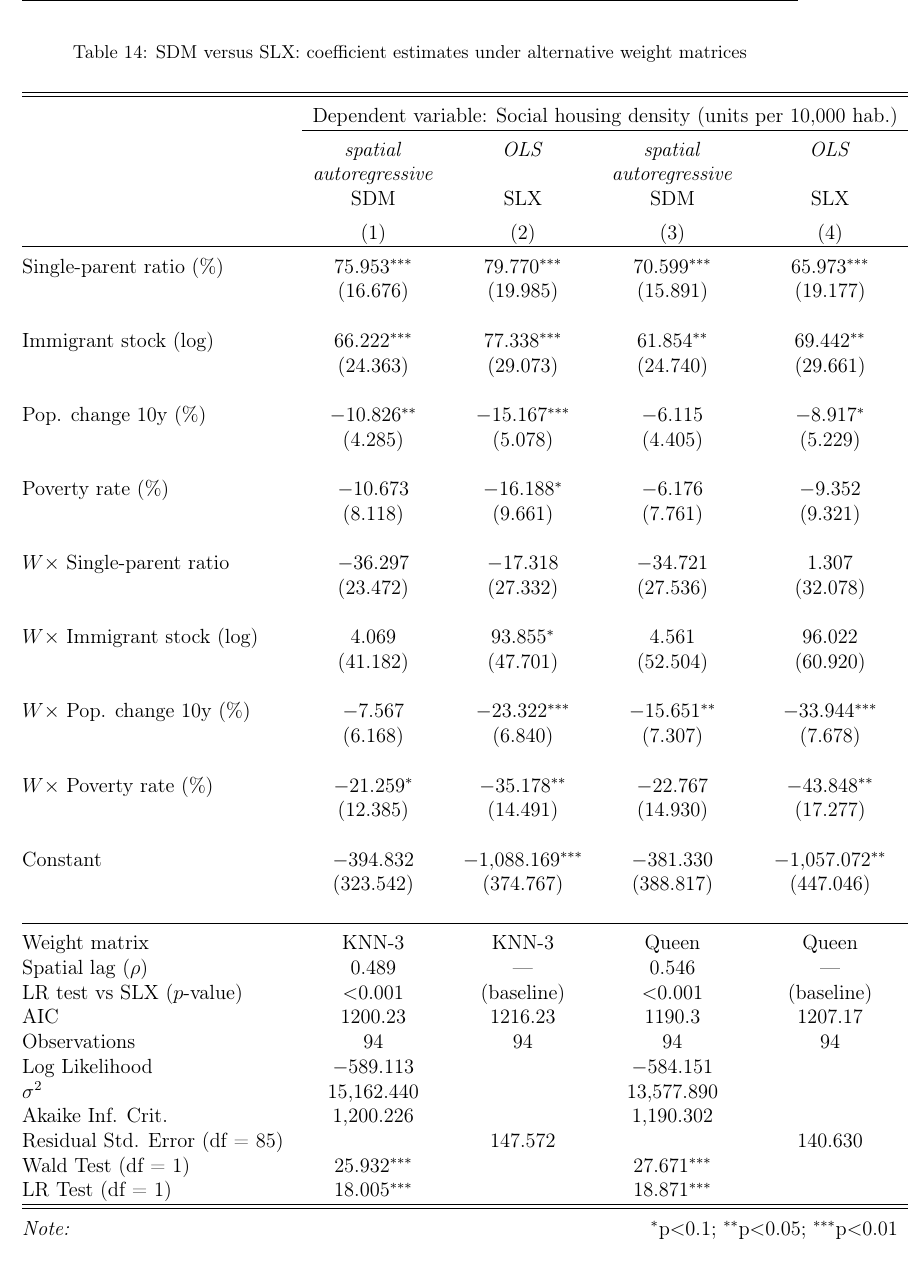
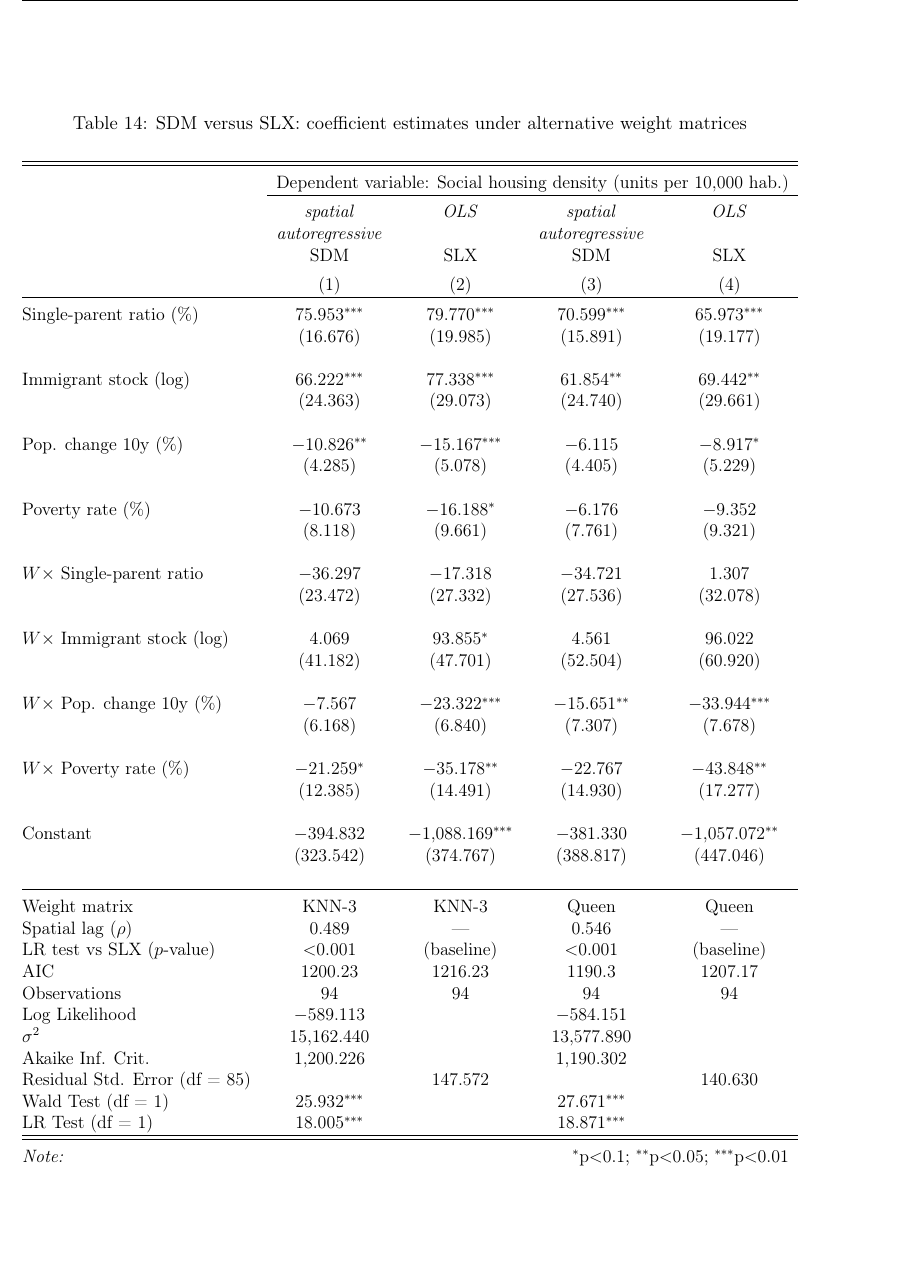
Before and after one commit to floriancrochet/master-year2-spatial-econometrics, a LaTeX document (main.tex, which reads tables/sdm_slx_comparison.tex): part of page 26 of 32, cut so that both start at the same text. Compiled offline with pdfLaTeX.

```diff
--- a/tables/sdm_slx_comparison.tex
+++ b/tables/sdm_slx_comparison.tex
@@ -4,6 +4,7 @@
 \begin{table}[!htbp] \centering
   \caption{SDM versus SLX: coefficient estimates under alternative weight matrices}
   \label{tab:sdm_slx}
+\begin{adjustbox}{max width=\linewidth, max height=0.95\textheight}
 \begin{tabular}{@{\extracolsep{5pt}}lcccc}
 \\[-1.8ex]\hline
 \hline \\[-1.8ex]
@@ -57,4 +58,5 @@
 \hline \\[-1.8ex]
 \textit{Note:}  & \multicolumn{4}{r}{$^{*}$p$<$0.1; $^{**}$p$<$0.05; $^{***}$p$<$0.01} \\
 \end{tabular}
+\end{adjustbox}
 \end{table}
```
